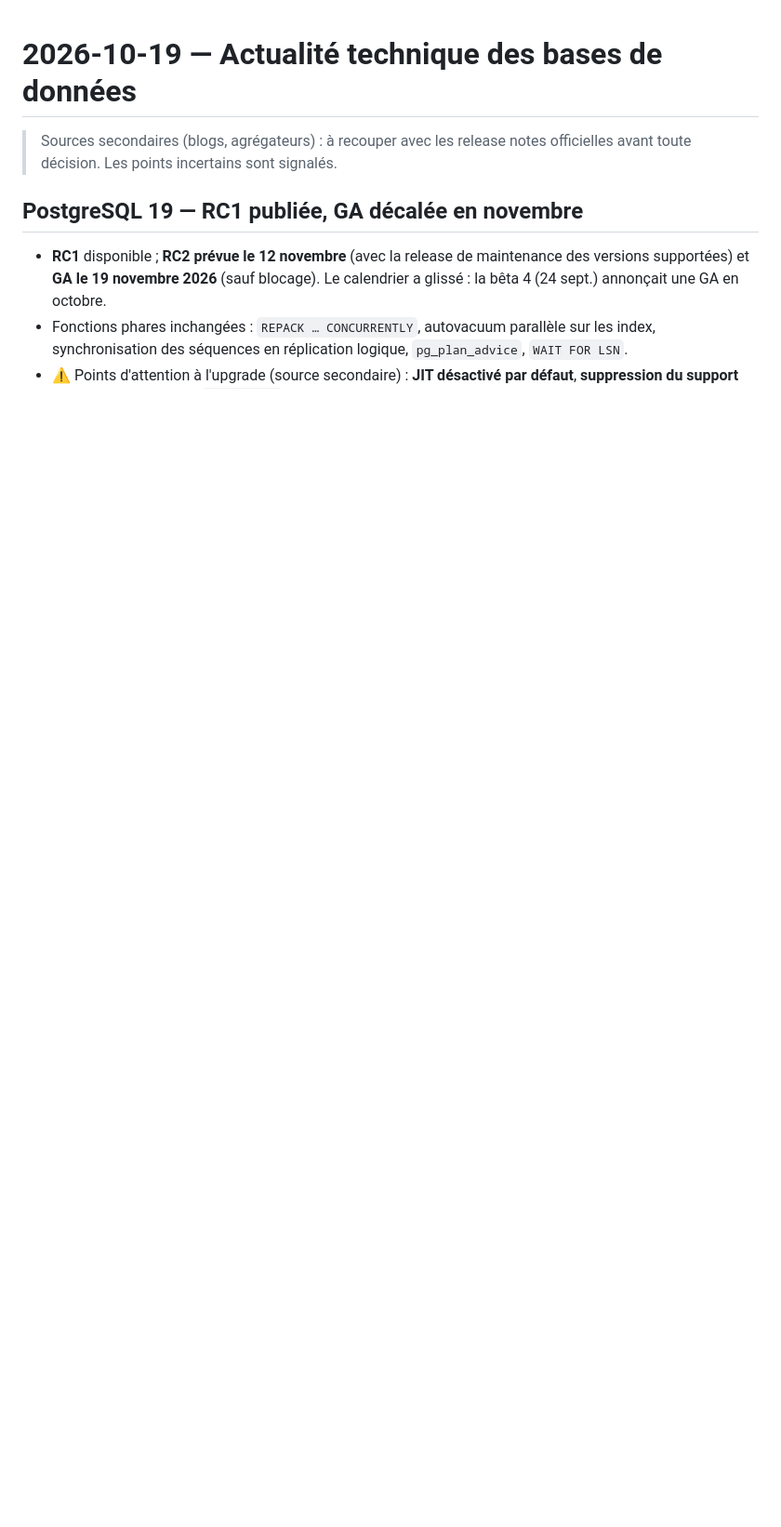
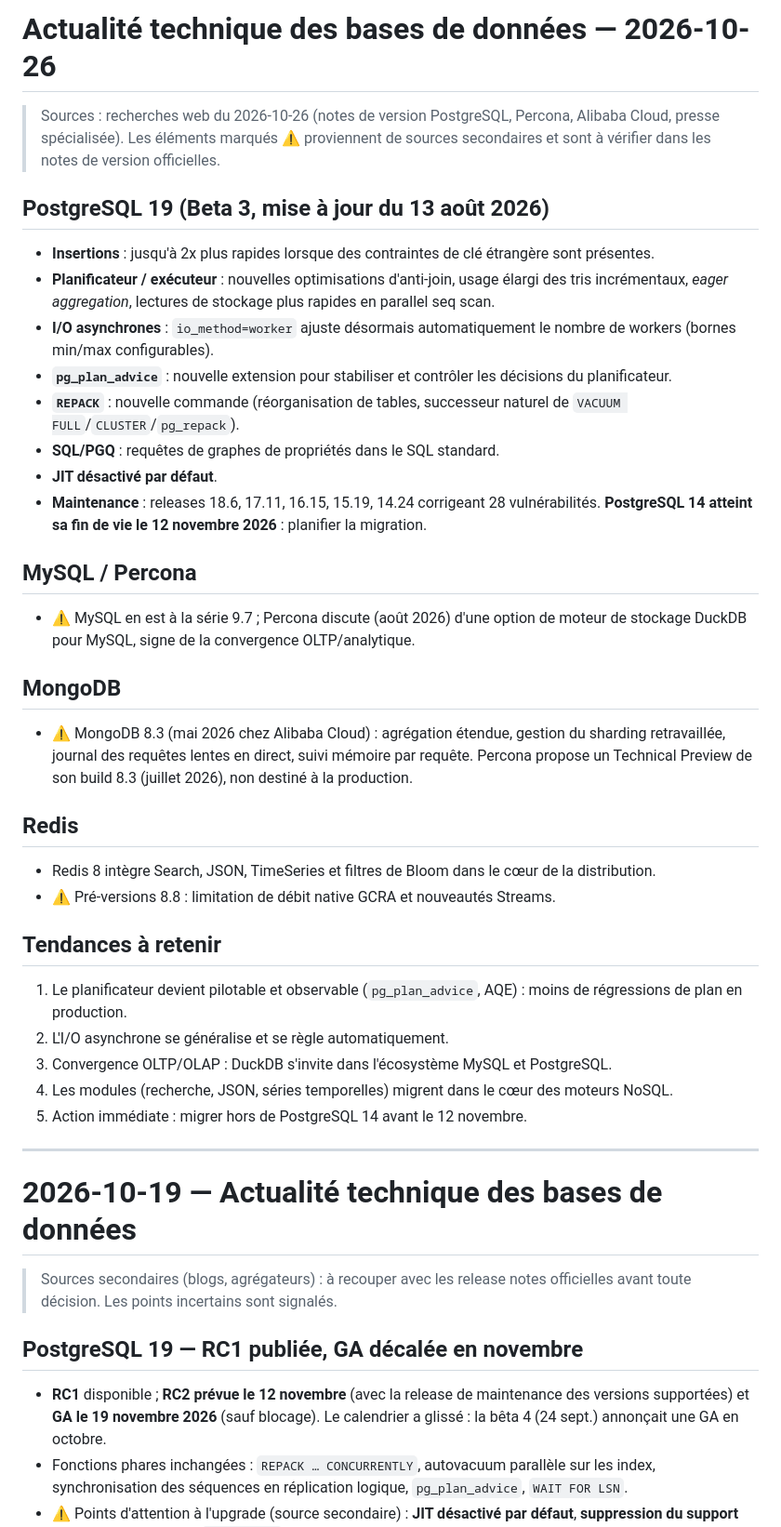
Before and after one commit to n-dragon/dbreport, a Markdown page: news.md, the part around the change. Shown at 93% size. Drawn GitHub-style; blank space fills up the shorter version.

Commit message:
docs: actualité bases de données — 2026-10-26
Co-Authored-By: Claude Sonnet 5.5 <noreply@anthropic.com>
Claude-Session: https://claude.ai/code/session_01PSxt4Kp7FvQ1sR6PKB2oUb

```diff
--- a/news.md
+++ b/news.md
@@ -1,3 +1,41 @@
+# Actualité technique des bases de données — 2026-10-26
+
+> Sources : recherches web du 2026-10-26 (notes de version PostgreSQL, Percona, Alibaba Cloud, presse spécialisée). Les éléments marqués ⚠️ proviennent de sources secondaires et sont à vérifier dans les notes de version officielles.
+
+## PostgreSQL 19 (Beta 3, mise à jour du 13 août 2026)
+
+- **Insertions** : jusqu'à 2x plus rapides lorsque des contraintes de clé étrangère sont présentes.
+- **Planificateur / exécuteur** : nouvelles optimisations d'anti-join, usage élargi des tris incrémentaux, *eager aggregation*, lectures de stockage plus rapides en parallel seq scan.
+- **I/O asynchrones** : `io_method=worker` ajuste désormais automatiquement le nombre de workers (bornes min/max configurables).
+- **`pg_plan_advice`** : nouvelle extension pour stabiliser et contrôler les décisions du planificateur.
+- **`REPACK`** : nouvelle commande (réorganisation de tables, successeur naturel de `VACUUM FULL`/`CLUSTER`/`pg_repack`).
+- **SQL/PGQ** : requêtes de graphes de propriétés dans le SQL standard.
+- **JIT désactivé par défaut**.
+- **Maintenance** : releases 18.6, 17.11, 16.15, 15.19, 14.24 corrigeant 28 vulnérabilités. **PostgreSQL 14 atteint sa fin de vie le 12 novembre 2026** : planifier la migration.
+
+## MySQL / Percona
+
+- ⚠️ MySQL en est à la série 9.7 ; Percona discute (août 2026) d'une option de moteur de stockage DuckDB pour MySQL, signe de la convergence OLTP/analytique.
+
+## MongoDB
+
+- ⚠️ MongoDB 8.3 (mai 2026 chez Alibaba Cloud) : agrégation étendue, gestion du sharding retravaillée, journal des requêtes lentes en direct, suivi mémoire par requête. Percona propose un Technical Preview de son build 8.3 (juillet 2026), non destiné à la production.
+
+## Redis
+
+- Redis 8 intègre Search, JSON, TimeSeries et filtres de Bloom dans le cœur de la distribution.
+- ⚠️ Pré-versions 8.8 : limitation de débit native GCRA et nouveautés Streams.
+
+## Tendances à retenir
+
+1. Le planificateur devient pilotable et observable (`pg_plan_advice`, AQE) : moins de régressions de plan en production.
+2. L'I/O asynchrone se généralise et se règle automatiquement.
+3. Convergence OLTP/OLAP : DuckDB s'invite dans l'écosystème MySQL et PostgreSQL.
+4. Les modules (recherche, JSON, séries temporelles) migrent dans le cœur des moteurs NoSQL.
+5. Action immédiate : migrer hors de PostgreSQL 14 avant le 12 novembre.
+
+---
+
 # 2026-10-19 — Actualité technique des bases de données
 
 > Sources secondaires (blogs, agrégateurs) : à recouper avec les release notes officielles avant toute décision. Les points incertains sont signalés.
```
